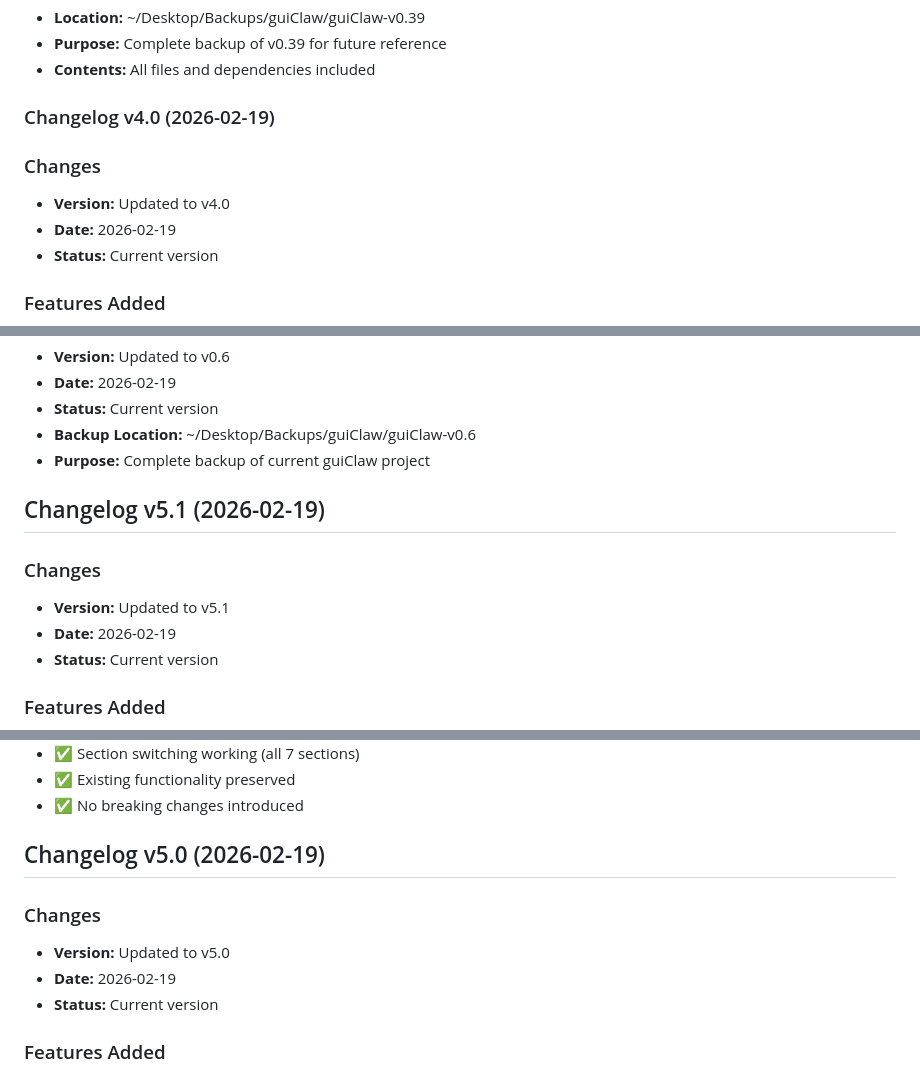
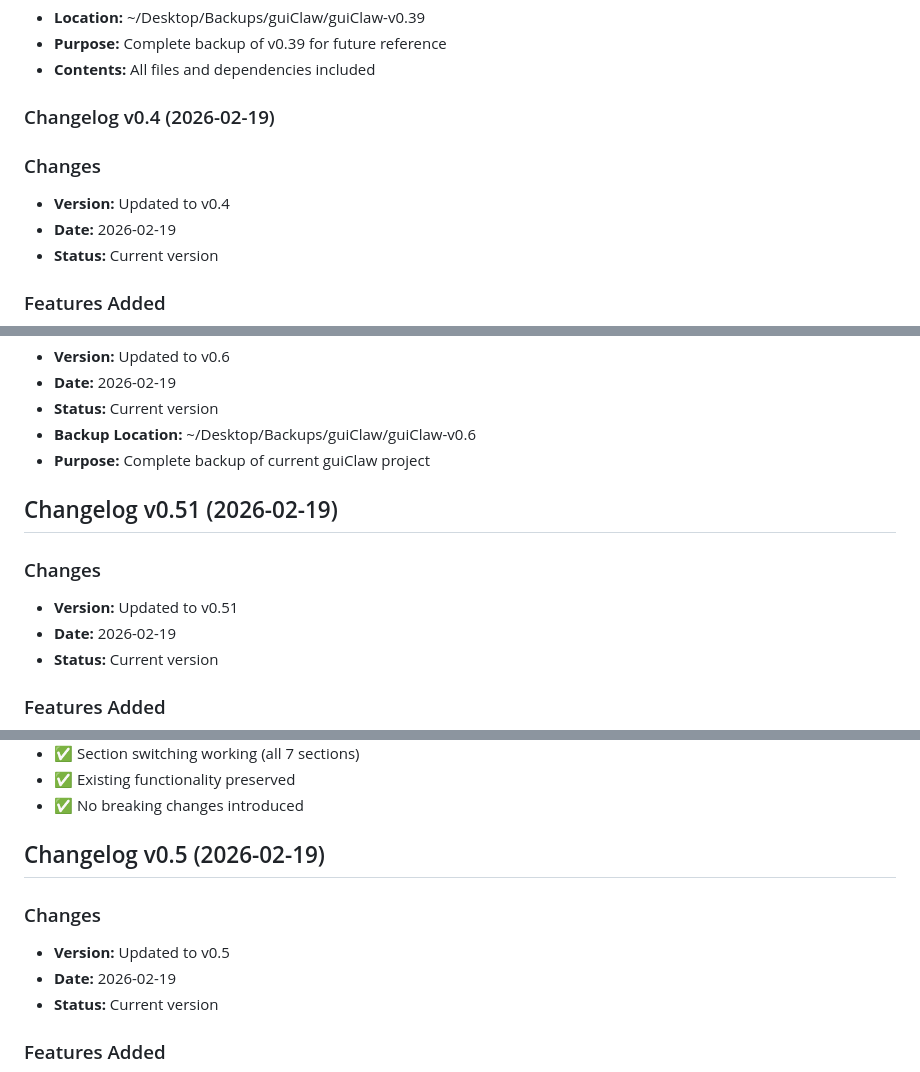
Before and after one commit to timckaubr/guiClaw, a Markdown page: VERSION.md, 3 parts joined by grey strips. Rendered like a GitHub page.

Commit message:
Correct version numbers: v4.0→v0.4, v5.0→v0.5, v5.1→v0.51

```diff
--- a/VERSION.md
+++ b/VERSION.md
@@ -153,9 +153,9 @@
 - **Purpose:** Complete backup of v0.39 for future reference
 - **Contents:** All files and dependencies included
 
-### Changelog v4.0 (2026-02-19)
+### Changelog v0.4 (2026-02-19)
 ### Changes
-- **Version:** Updated to v4.0
+- **Version:** Updated to v0.4
 - **Date:** 2026-02-19
 - **Status:** Current version
 
@@ -242,9 +242,9 @@
 - **Backup Location:** ~/Desktop/Backups/guiClaw/guiClaw-v0.6
 - **Purpose:** Complete backup of current guiClaw project
 
-## Changelog v5.1 (2026-02-19)
+## Changelog v0.51 (2026-02-19)
 ### Changes
-- **Version:** Updated to v5.1
+- **Version:** Updated to v0.51
 - **Date:** 2026-02-19
 - **Status:** Current version
 
@@ -318,9 +318,9 @@
 - ✅ Existing functionality preserved
 - ✅ No breaking changes introduced
 
-## Changelog v5.0 (2026-02-19)
+## Changelog v0.5 (2026-02-19)
 ### Changes
-- **Version:** Updated to v5.0
+- **Version:** Updated to v0.5
 - **Date:** 2026-02-19
 - **Status:** Current version
 
```
Also changed, not shown: README.md (+11 -11 lines).
